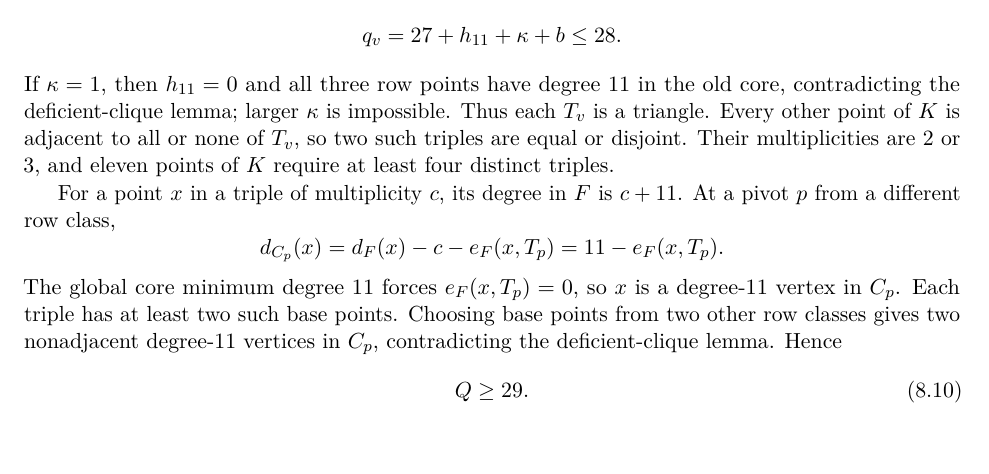
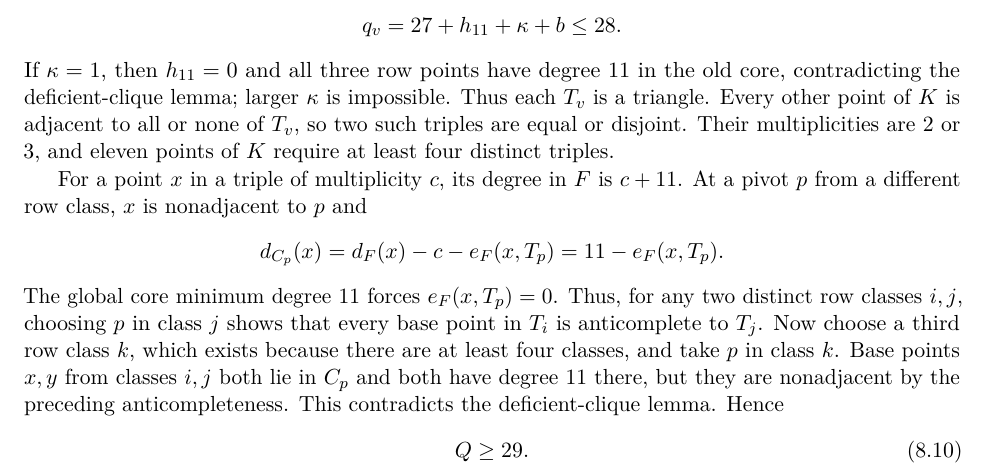
Before and after one commit to Icarus-K-Laplace/EG617-r12-proof, a LaTeX paper (PAPER/main.tex, which reads PAPER/sections/08-cover.tex): part of page 26 of 32, cut so that both start at the same text. Compiled offline with pdfLaTeX.

Commit message:
Make B1 two-pivot deficient-clique contradiction explicit

```diff
--- a/PAPER/sections/08-cover.tex
+++ b/PAPER/sections/08-cover.tex
@@ -187,11 +187,11 @@ q_v=27+h_{11}+\kappa+b\leq28.
 \]
 If $\kappa=1$, then $h_{11}=0$ and all three row points have degree $11$ in the old core, contradicting the deficient-clique lemma; larger $\kappa$ is impossible. Thus each $T_v$ is a triangle. Every other point of $K$ is adjacent to all or none of $T_v$, so two such triples are equal or disjoint. Their multiplicities are $2$ or $3$, and eleven points of $K$ require at least four distinct triples.
 
-For a point $x$ in a triple of multiplicity $c$, its degree in $F$ is $c+11$. At a pivot $p$ from a different row class,
+For a point $x$ in a triple of multiplicity $c$, its degree in $F$ is $c+11$. At a pivot $p$ from a different row class, $x$ is nonadjacent to $p$ and
 \[
 d_{C_p}(x)=d_F(x)-c-e_F(x,T_p)=11-e_F(x,T_p).
 \]
-The global core minimum degree $11$ forces $e_F(x,T_p)=0$, so $x$ is a degree-$11$ vertex in $C_p$. Each triple has at least two such base points. Choosing base points from two other row classes gives two nonadjacent degree-$11$ vertices in $C_p$, contradicting the deficient-clique lemma. Hence
+The global core minimum degree $11$ forces $e_F(x,T_p)=0$. Thus, for any two distinct row classes $i,j$, choosing $p$ in class $j$ shows that every base point in $T_i$ is anticomplete to $T_j$. Now choose a third row class $k$, which exists because there are at least four classes, and take $p$ in class $k$. Base points $x,y$ from classes $i,j$ both lie in $C_p$ and both have degree $11$ there, but they are nonadjacent by the preceding anticompleteness. This contradicts the deficient-clique lemma. Hence
 \begin{equation}
 Q\geq29.
 \label{eq:Q29}
```
